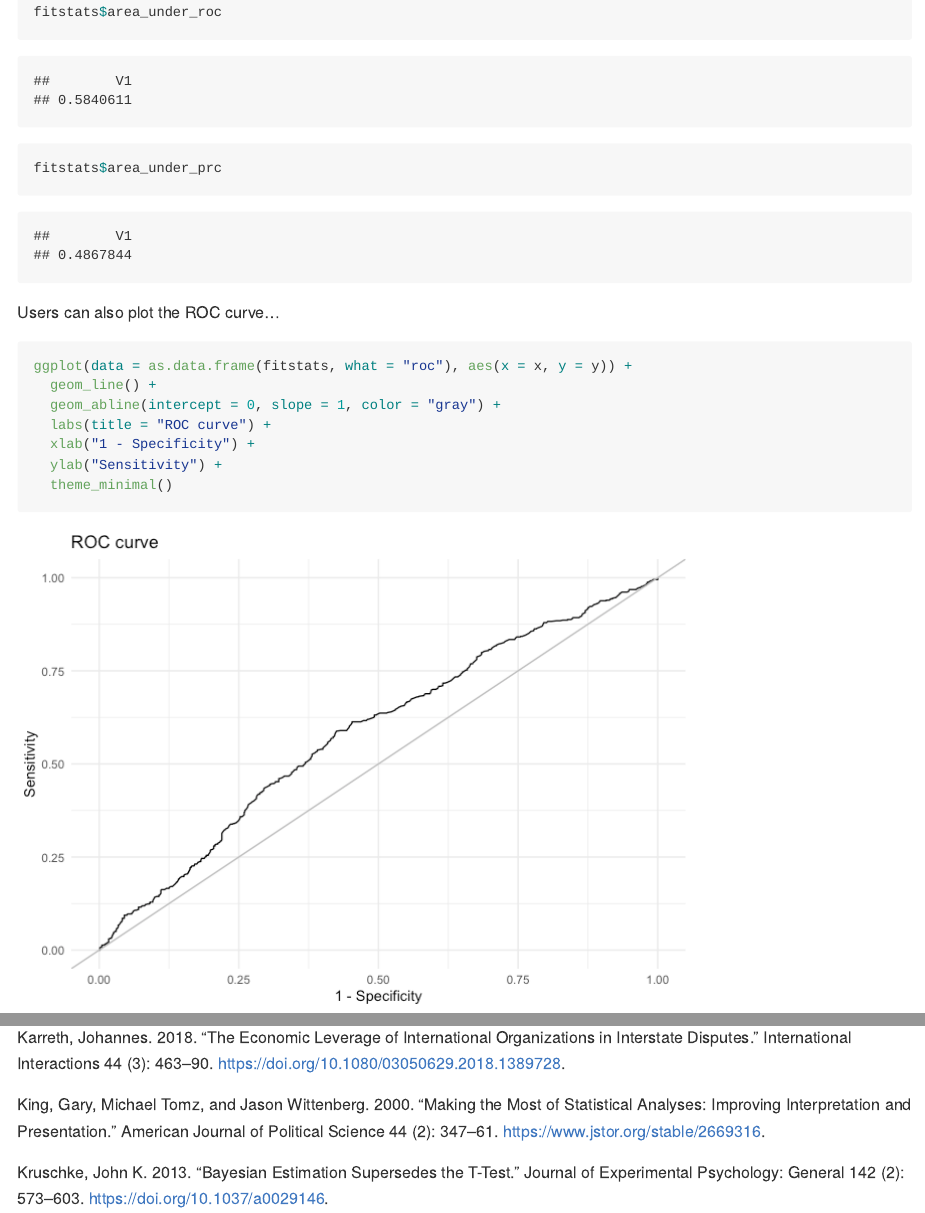
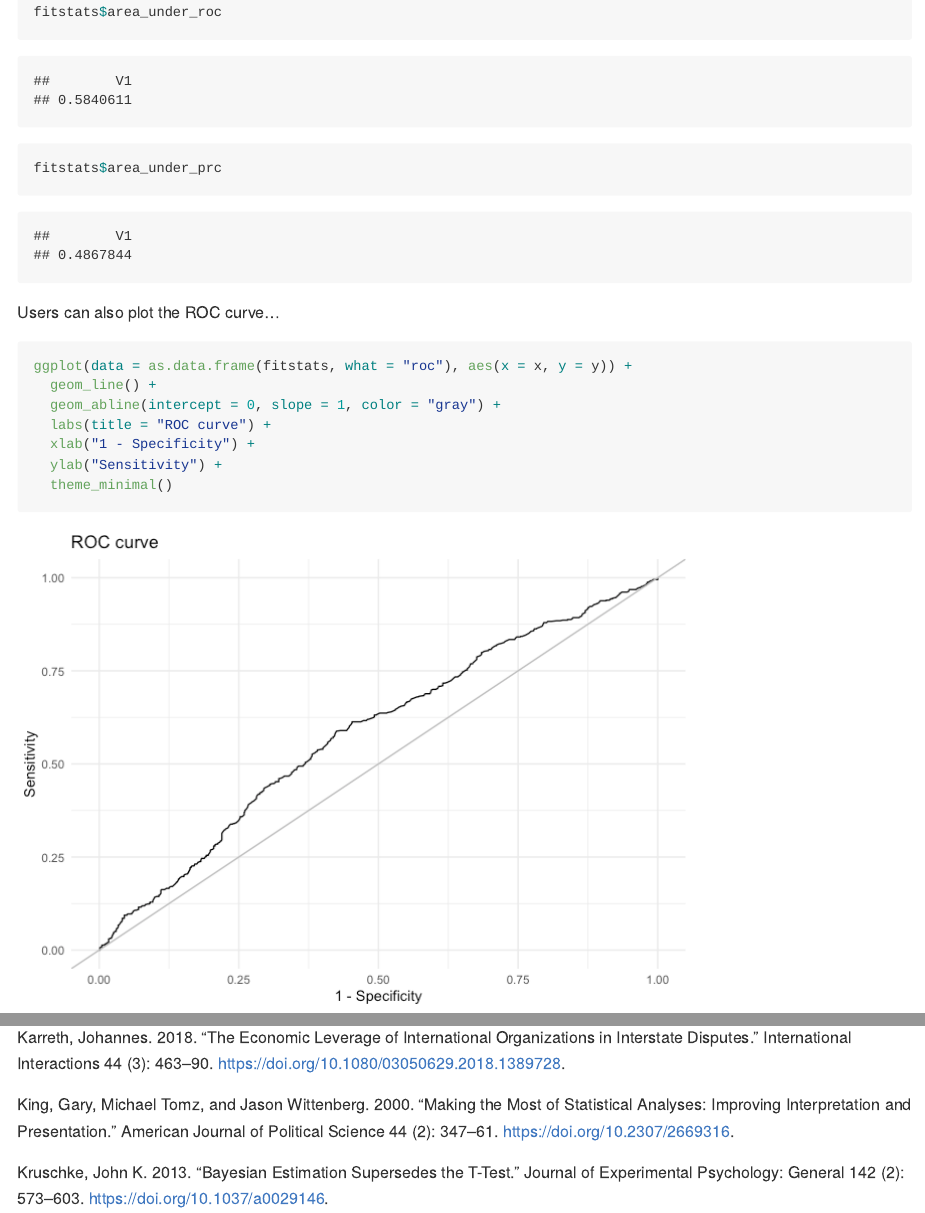
Before and after one commit to ShanaScogin/BayesPostEst, an R Markdown document (README.Rmd): the page in a window 1100 px wide, from 340 px down, and a second part further down, joined at a grey line. The pictures show the output file README.md that the author committed with the source, drawn offline in the style of GitHub; badge pictures from the web are left out.

Commit message:
changed one url to doi

```diff
--- a/README.Rmd
+++ b/README.Rmd
@@ -639,7 +639,7 @@ Hanmer, Michael J., and Kerem Ozan Kalkan. 2013. “Behind the Curve: Clarifying
 
 Karreth, Johannes. 2018. “The Economic Leverage of International Organizations in Interstate Disputes.” International Interactions 44 (3): 463–90. https://doi.org/10.1080/03050629.2018.1389728.
 
-King, Gary, Michael Tomz, and Jason Wittenberg. 2000. “Making the Most of Statistical Analyses: Improving Interpretation and Presentation.” American Journal of Political Science 44 (2): 347–61. https://www.jstor.org/stable/2669316.
+King, Gary, Michael Tomz, and Jason Wittenberg. 2000. “Making the Most of Statistical Analyses: Improving Interpretation and Presentation.” American Journal of Political Science 44 (2): 347–61. https://doi.org/10.2307/2669316.
 
 Kruschke, John K. 2013. “Bayesian Estimation Supersedes the T-Test.” Journal of Experimental Psychology: General 142 (2): 573–603. https://doi.org/10.1037/a0029146.
 
```
Also changed, not shown: vignettes/references.bib (+1 -1 lines), README.md.
